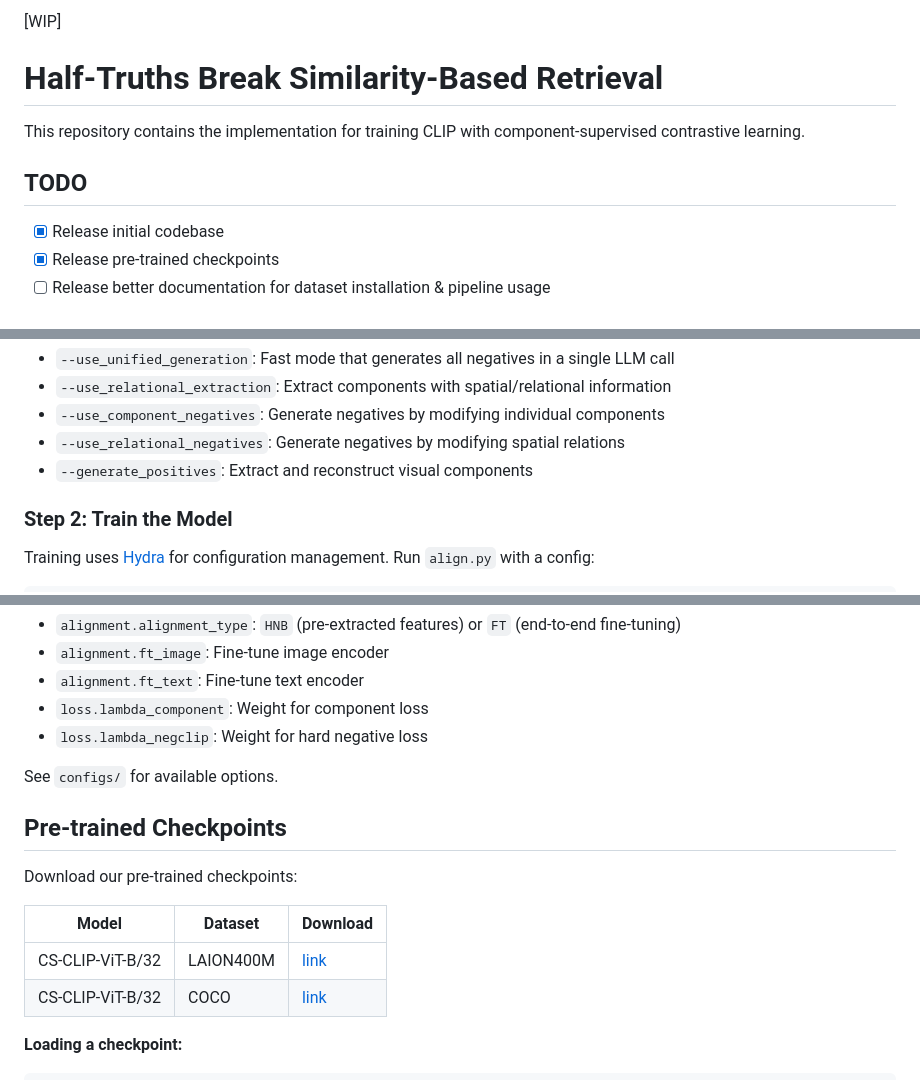
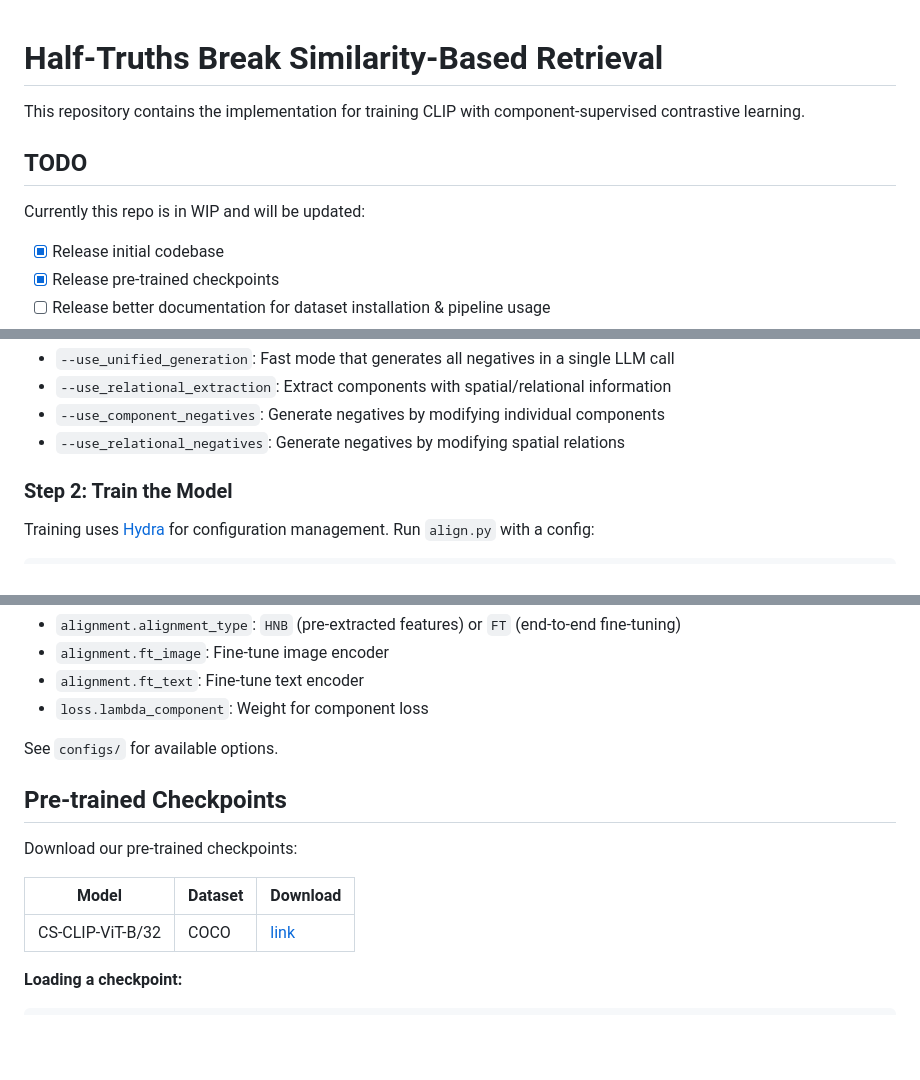
Before and after one commit to kargibora/CS-CLIP, a Markdown page: README.md, 3 parts joined by grey strips. GitHub-like rendering; blank space fills up the shorter version.

Commit message:
Revise README for WIP status and future updates
Updated README to reflect current work in progress and added details on future documentation and releases.

```diff
--- a/README.md
+++ b/README.md
@@ -1,10 +1,10 @@
-[WIP]
 # Half-Truths Break Similarity-Based Retrieval
 
 This repository contains the implementation for training CLIP with component-supervised contrastive learning.
 
 ## TODO
 
+Currently this repo is in WIP and will be updated:
 - [x] Release initial codebase
 - [x] Release pre-trained checkpoints
 - [ ] Release better documentation for dataset installation & pipeline usage
@@ -59,7 +59,6 @@ python -m neg_pipeline.main \
 - `--use_relational_extraction`: Extract components with spatial/relational information
 - `--use_component_negatives`: Generate negatives by modifying individual components
 - `--use_relational_negatives`: Generate negatives by modifying spatial relations
-- `--generate_positives`: Extract and reconstruct visual components
 
 ### Step 2: Train the Model
 
@@ -89,7 +88,6 @@ torchrun --nproc_per_node=4 align.py \
 - `alignment.ft_image`: Fine-tune image encoder
 - `alignment.ft_text`: Fine-tune text encoder
 - `loss.lambda_component`: Weight for component loss
-- `loss.lambda_negclip`: Weight for hard negative loss
 
 See `configs/` for available options.
 
@@ -99,7 +97,6 @@ Download our pre-trained checkpoints:
 
 | Model | Dataset | Download |
 |-------|---------|----------|
-| CS-CLIP-ViT-B/32 | LAION400M | [link](#) |
 | CS-CLIP-ViT-B/32 | COCO | [link](https://drive.google.com/file/d/14IBgBgKhCDhRHJfnDaFxsTo6ocoS4I6W/view?usp=drive_link) |
 
 **Loading a checkpoint:**
```
